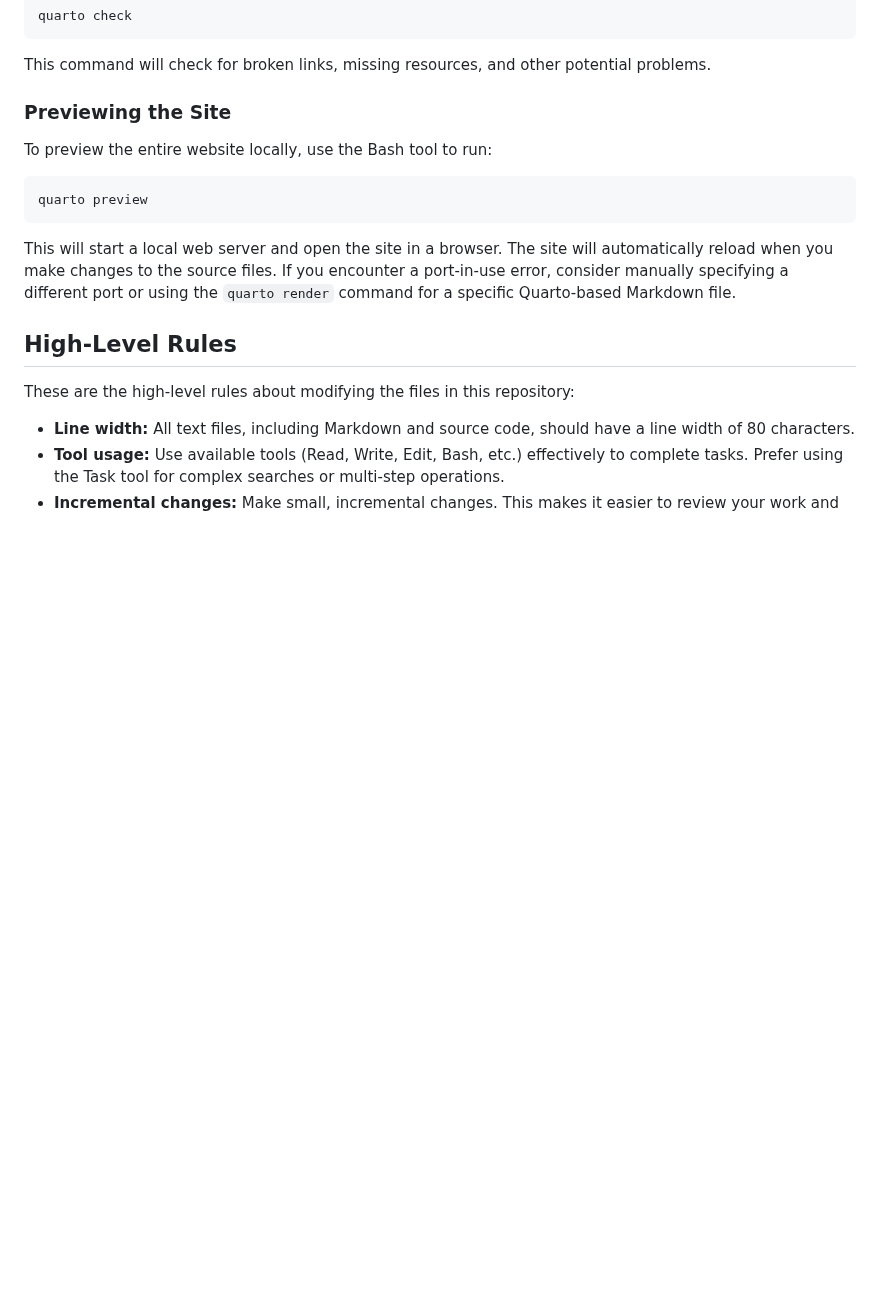
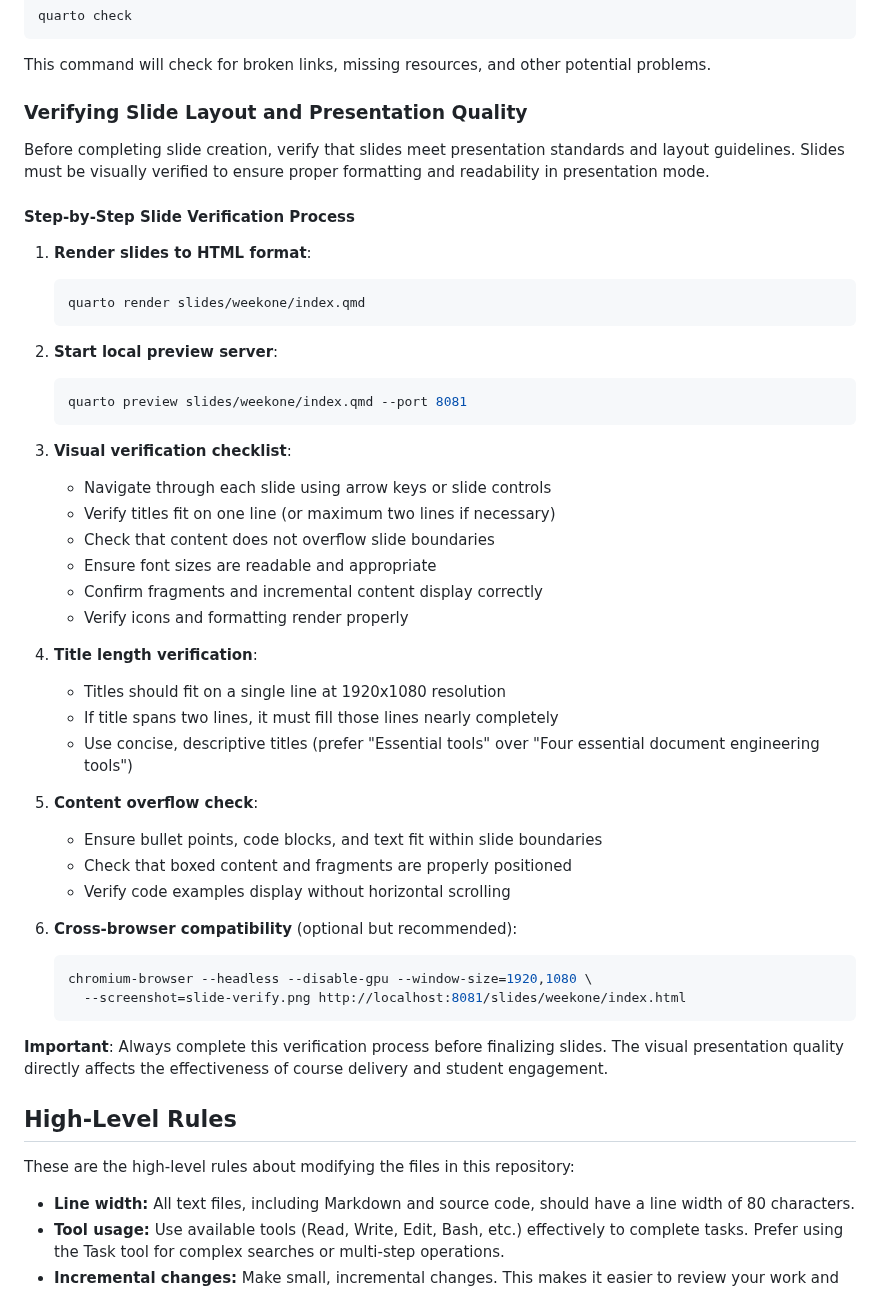
Before and after one commit to yendluri02/www.prosegrammers.com, a Markdown page: AGENTS.md, the part around the change. Drawn GitHub-style; blank space fills up the shorter version.

Commit message:
chore: Add the verification process for slide improvement to the AGENTS.md file.

````diff
--- a/AGENTS.md
+++ b/AGENTS.md
@@ -199,18 +199,52 @@ quarto check
 
 This command will check for broken links, missing resources, and other potential problems.
 
-### Previewing the Site
+### Verifying Slide Layout and Presentation Quality
 
-To preview the entire website locally, use the Bash tool to run:
+Before completing slide creation, verify that slides meet presentation standards
+and layout guidelines. Slides must be visually verified to ensure proper
+formatting and readability in presentation mode.
 
-```bash
-quarto preview
-```
+#### Step-by-Step Slide Verification Process
 
-This will start a local web server and open the site in a browser. The site will
-automatically reload when you make changes to the source files. If you encounter
-a port-in-use error, consider manually specifying a different port or using the
-`quarto render` command for a specific Quarto-based Markdown file.
+1. **Render slides to HTML format**:
+   ```bash
+   quarto render slides/weekone/index.qmd
+   ```
+
+2. **Start local preview server**:
+   ```bash
+   quarto preview slides/weekone/index.qmd --port 8081
+   ```
+
+3. **Visual verification checklist**:
+   - Navigate through each slide using arrow keys or slide controls
+   - Verify titles fit on one line (or maximum two lines if necessary)
+   - Check that content does not overflow slide boundaries
+   - Ensure font sizes are readable and appropriate
+   - Confirm fragments and incremental content display correctly
+   - Verify icons and formatting render properly
+
+4. **Title length verification**:
+   - Titles should fit on a single line at 1920x1080 resolution
+   - If title spans two lines, it must fill those lines nearly completely
+   - Use concise, descriptive titles (prefer "Essential tools" over "Four
+     essential document engineering tools")
+
+5. **Content overflow check**:
+   - Ensure bullet points, code blocks, and text fit within slide boundaries
+   - Check that boxed content and fragments are properly positioned
+   - Verify code examples display without horizontal scrolling
+
+6. **Cross-browser compatibility** (optional but recommended):
+   ```bash
+   chromium-browser --headless --disable-gpu --window-size=1920,1080 \
+     --screenshot=slide-verify.png http://localhost:8081/slides/weekone/index.html
+   ```
+
+**Important**: Always complete this verification process before finalizing slides.
+The visual presentation quality directly affects the effectiveness of course
+delivery and student engagement.
 
 ## High-Level Rules
 
````
